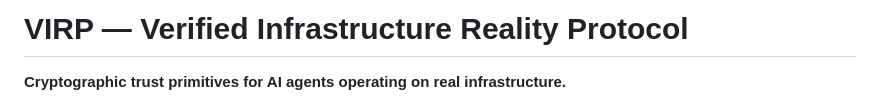
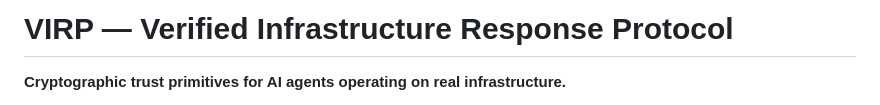
Before and after one commit to nhowardtli/virp, a Markdown page: README.md, the part around the change. GitHub-like rendering.

Commit message:
Update project name from 'Reality' to 'Response'

```diff
--- a/README.md
+++ b/README.md
@@ -1,5 +1,5 @@
 
-# VIRP — Verified Infrastructure Reality Protocol
+# VIRP — Verified Infrastructure Response Protocol
 
 **Cryptographic trust primitives for AI agents operating on real infrastructure.**
 
```
